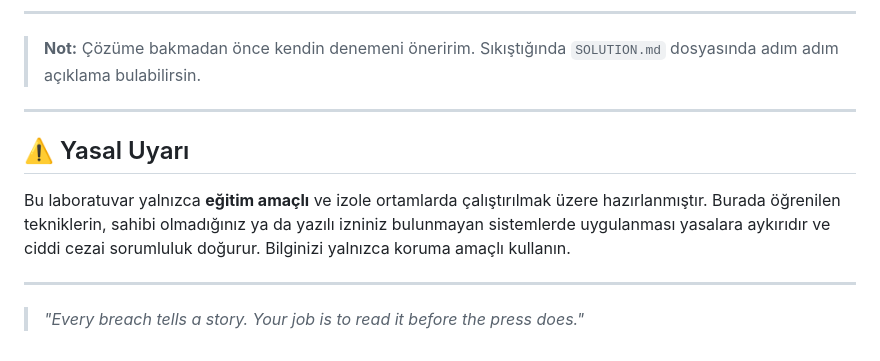
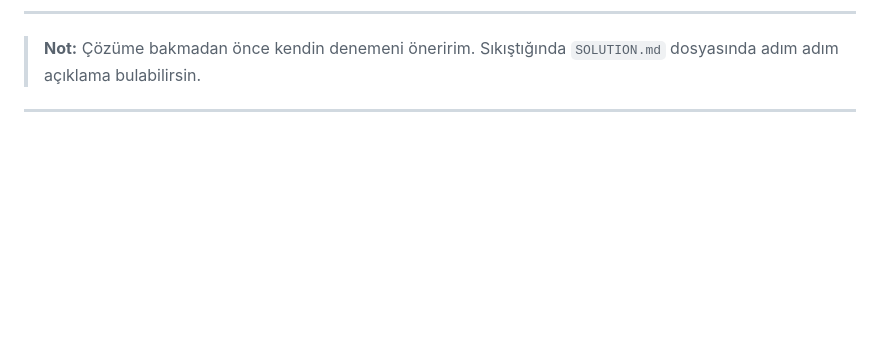
Before and after one commit to ZeynepSudeOgan/banka-saldiri, a Markdown page: README.md, the part around the change. Rendered like a GitHub page; blank space fills up the shorter version.

Commit message:
Delete legal warning from README
Removed legal warning section from README.md.

```diff
--- a/README.md
+++ b/README.md
@@ -84,11 +84,3 @@ Lab'ı tamamlamış sayılman için aşağıdakileri yapman gerekiyor:
 > **Not:** Çözüme bakmadan önce kendin denemeni öneririm. Sıkıştığında `SOLUTION.md` dosyasında adım adım açıklama bulabilirsin.
 
 ---
-
-## ⚠️ Yasal Uyarı
-
-Bu laboratuvar yalnızca **eğitim amaçlı** ve izole ortamlarda çalıştırılmak üzere hazırlanmıştır. Burada öğrenilen tekniklerin, sahibi olmadığınız ya da yazılı izniniz bulunmayan sistemlerde uygulanması yasalara aykırıdır ve ciddi cezai sorumluluk doğurur. Bilginizi yalnızca koruma amaçlı kullanın.
-
----
-
-> *"Every breach tells a story. Your job is to read it before the press does."*
```
